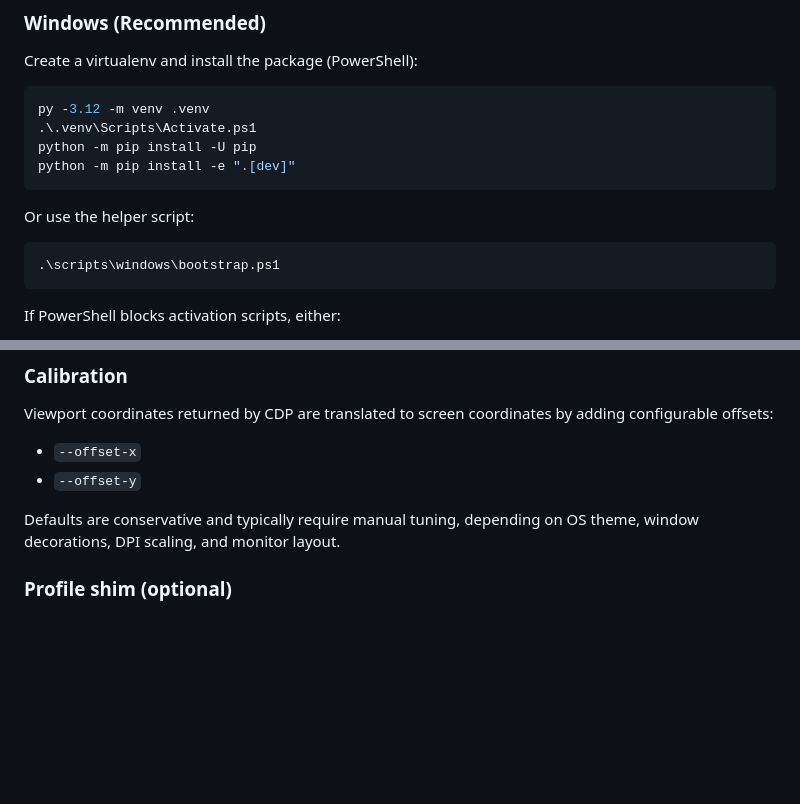
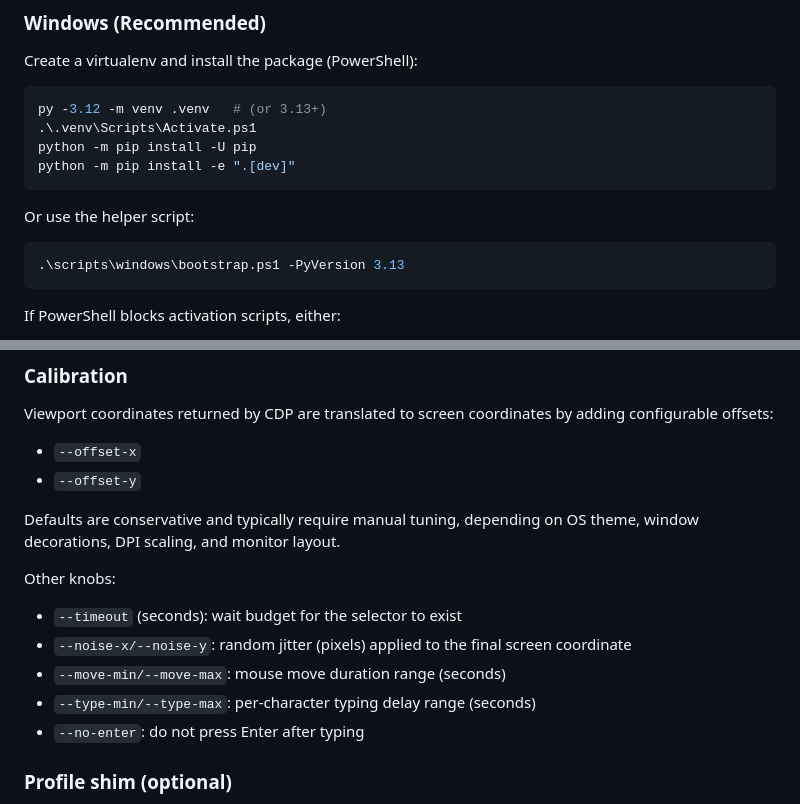
Before and after one commit to Ziyad/gpt-web-driver, a Markdown page: README.md, 2 parts joined by grey strips. GitHub-like rendering; blank space fills up the shorter version.

````diff
--- a/README.md
+++ b/README.md
@@ -23,7 +45,7 @@ If you want real OS-level input (`--no-dry-run`), run `spec2-hybrid` on the same
 Create a virtualenv and install the package (PowerShell):
 
 ```powershell
-py -3.12 -m venv .venv
+py -3.12 -m venv .venv   # (or 3.13+)
 .\.venv\Scripts\Activate.ps1
 python -m pip install -U pip
 python -m pip install -e ".[dev]"
@@ -32,7 +54,7 @@ python -m pip install -e ".[dev]"
 Or use the helper script:
 
 ```powershell
-.\scripts\windows\bootstrap.ps1
+.\scripts\windows\bootstrap.ps1 -PyVersion 3.13
 ```
 
 If PowerShell blocks activation scripts, either:
@@ -128,6 +172,14 @@ Viewport coordinates returned by CDP are translated to screen coordinates by add
 
 Defaults are conservative and typically require manual tuning, depending on OS theme, window decorations, DPI scaling, and monitor layout.
 
+Other knobs:
+
+- `--timeout` (seconds): wait budget for the selector to exist
+- `--noise-x/--noise-y`: random jitter (pixels) applied to the final screen coordinate
+- `--move-min/--move-max`: mouse move duration range (seconds)
+- `--type-min/--type-max`: per-character typing delay range (seconds)
+- `--no-enter`: do not press Enter after typing
+
 ### Profile shim (optional)
 
 If you want to reuse cookies/auth without locking your real Chrome profile, you can opt-in to cloning a real profile into a shim directory:
````
Also changed, not shown: other parts of README.md (+48 -4 lines), spec2.md (deleted, +0 -206 lines).
